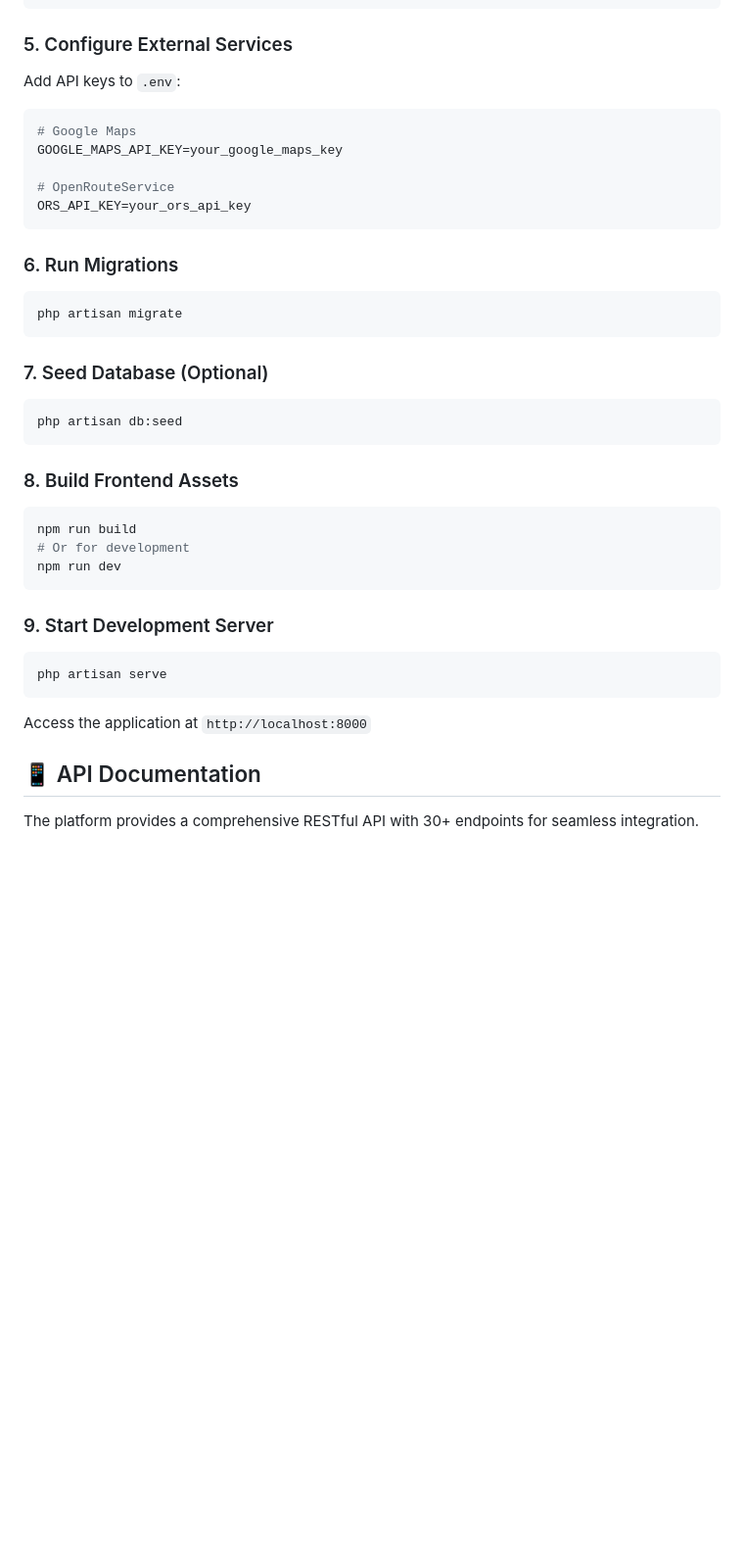
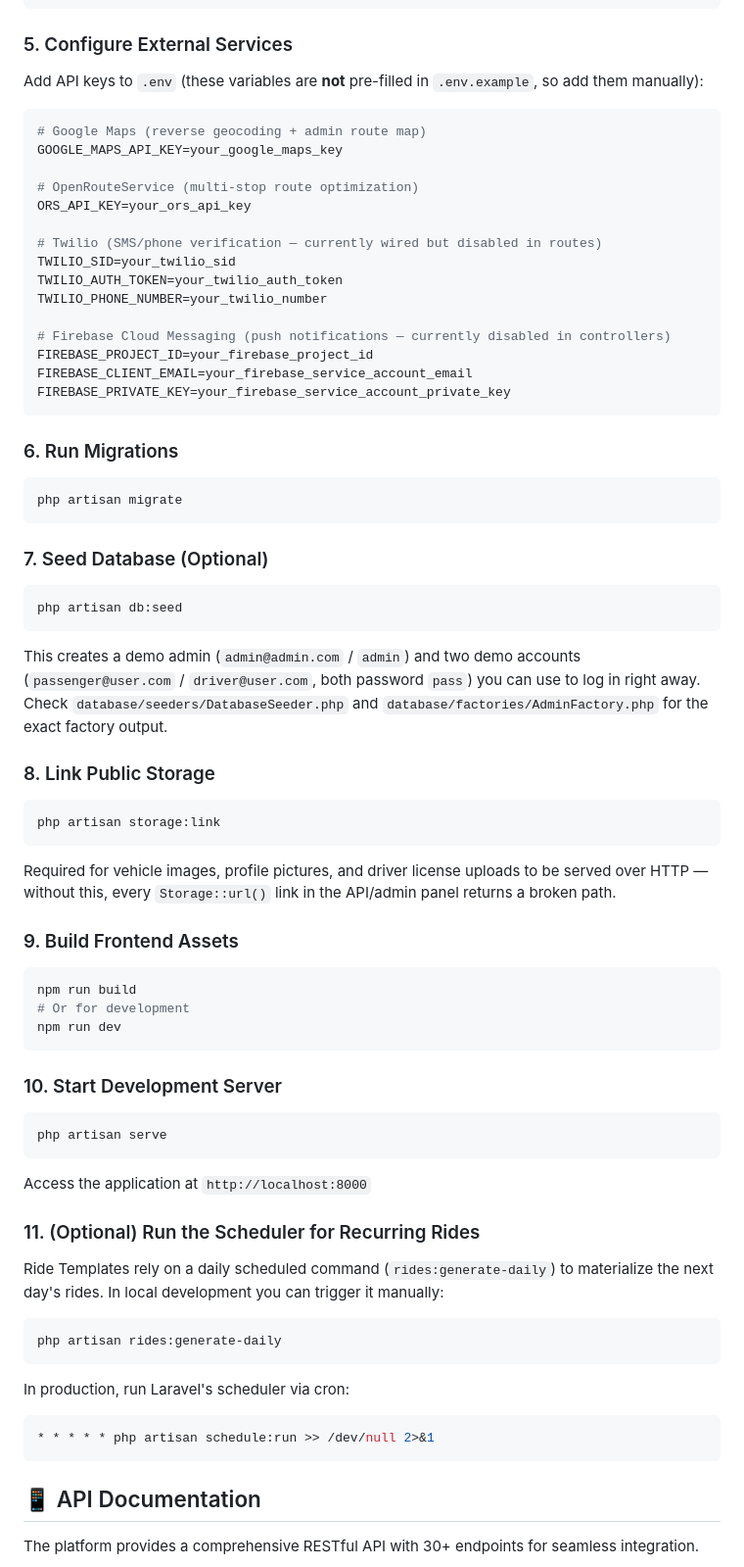
Before and after one commit to Mhmdkh77/lawen-wasel, a Markdown page: README.md, the part around one of its changes. Shown at 98% size. GitHub-like rendering; blank space fills up the shorter version.

Commit message:
Fix README inaccuracies and fill in missing setup steps
- Remove unsubstantiated Repository Pattern/polymorphic relations/queue claims
- Add storage:link step, scheduler setup, and demo login credentials
- List Twilio/Firebase env vars that .env.example doesn't pre-fill
- Note Twilio/Firebase are configured but not wired into active routes yet

Co-Authored-By: Claude Sonnet 5 <noreply@anthropic.com>

````diff
--- a/README.md
+++ b/README.md
@@ -121,13 +122,23 @@ DB_PASSWORD=your_password
 ```
 
 ### 5. Configure External Services
-Add API keys to `.env`:
+Add API keys to `.env` (these variables are **not** pre-filled in `.env.example`, so add them manually):
 ```env
-# Google Maps
+# Google Maps (reverse geocoding + admin route map)
 GOOGLE_MAPS_API_KEY=your_google_maps_key
 
-# OpenRouteService
+# OpenRouteService (multi-stop route optimization)
 ORS_API_KEY=your_ors_api_key
+
+# Twilio (SMS/phone verification — currently wired but disabled in routes)
+TWILIO_SID=your_twilio_sid
+TWILIO_AUTH_TOKEN=your_twilio_auth_token
+TWILIO_PHONE_NUMBER=your_twilio_number
+
+# Firebase Cloud Messaging (push notifications — currently disabled in controllers)
+FIREBASE_PROJECT_ID=your_firebase_project_id
+FIREBASE_CLIENT_EMAIL=your_firebase_service_account_email
+FIREBASE_PRIVATE_KEY=your_firebase_service_account_private_key
 ```
 
 ### 6. Run Migrations
@@ -139,20 +150,37 @@ php artisan migrate
 ```bash
 php artisan db:seed
 ```
+This creates a demo admin (`admin@admin.com` / `admin`) and two demo accounts (`passenger@user.com` / `driver@user.com`, both password `pass`) you can use to log in right away. Check `database/seeders/DatabaseSeeder.php` and `database/factories/AdminFactory.php` for the exact factory output.
 
-### 8. Build Frontend Assets
+### 8. Link Public Storage
+```bash
+php artisan storage:link
+```
+Required for vehicle images, profile pictures, and driver license uploads to be served over HTTP — without this, every `Storage::url()` link in the API/admin panel returns a broken path.
+
+### 9. Build Frontend Assets
 ```bash
 npm run build
 # Or for development
 npm run dev
 ```
 
-### 9. Start Development Server
+### 10. Start Development Server
 ```bash
 php artisan serve
 ```
 
 Access the application at `http://localhost:8000`
+
+### 11. (Optional) Run the Scheduler for Recurring Rides
+Ride Templates rely on a daily scheduled command (`rides:generate-daily`) to materialize the next day's rides. In local development you can trigger it manually:
+```bash
+php artisan rides:generate-daily
+```
+In production, run Laravel's scheduler via cron:
+```bash
+* * * * * php artisan schedule:run >> /dev/null 2>&1
+```
 
 ## 📱 API Documentation
 
````
Also changed, not shown: other parts of README.md (+6 -6 lines).
